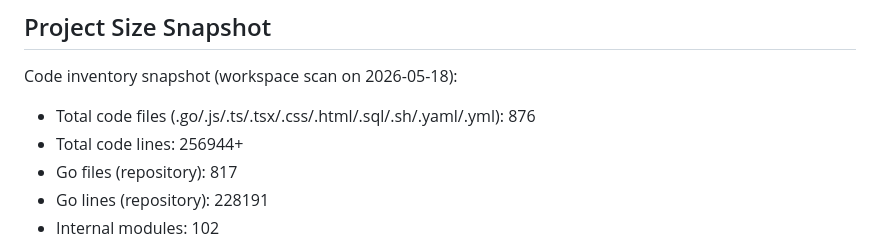
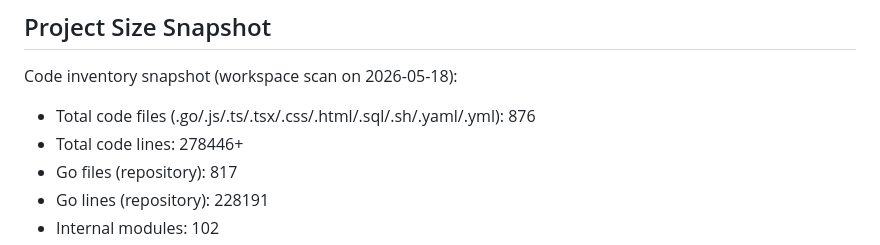
Before and after one commit to AxiomNizam/AxiomNizam, a Markdown page: README.md, the part around the change. Drawn GitHub-style.

Commit message:
feat(docs): update total code lines in README to reflect latest metrics

```diff
--- a/README.md
+++ b/README.md
@@ -86,7 +86,7 @@ Runtime notes:
 Code inventory snapshot (workspace scan on 2026-05-18):
 
 - Total code files (.go/.js/.ts/.tsx/.css/.html/.sql/.sh/.yaml/.yml): 876
-- Total code lines: 256944+
+- Total code lines: 278446+
 - Go files (repository): 817
 - Go lines (repository): 228191
 - Internal modules: 102
```
